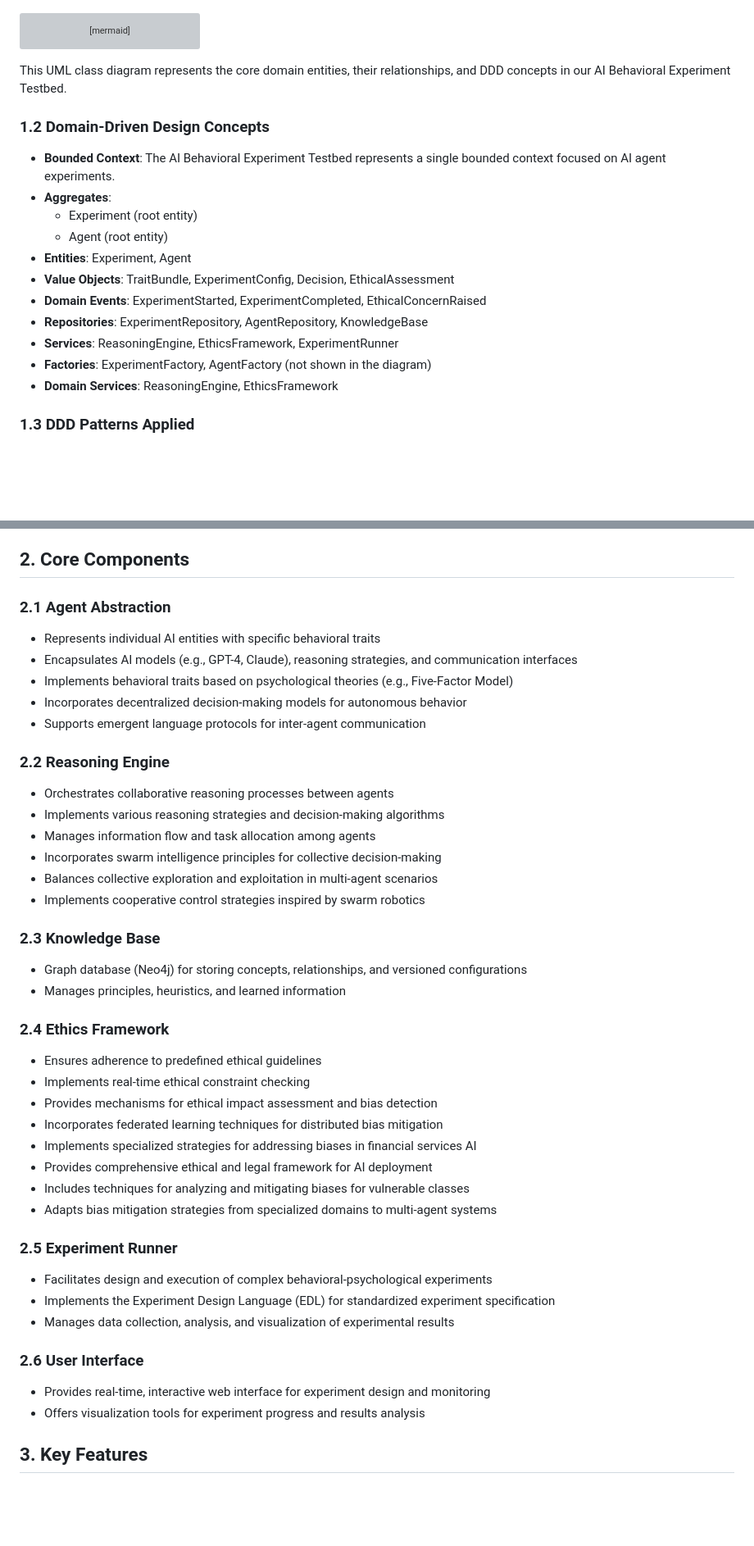
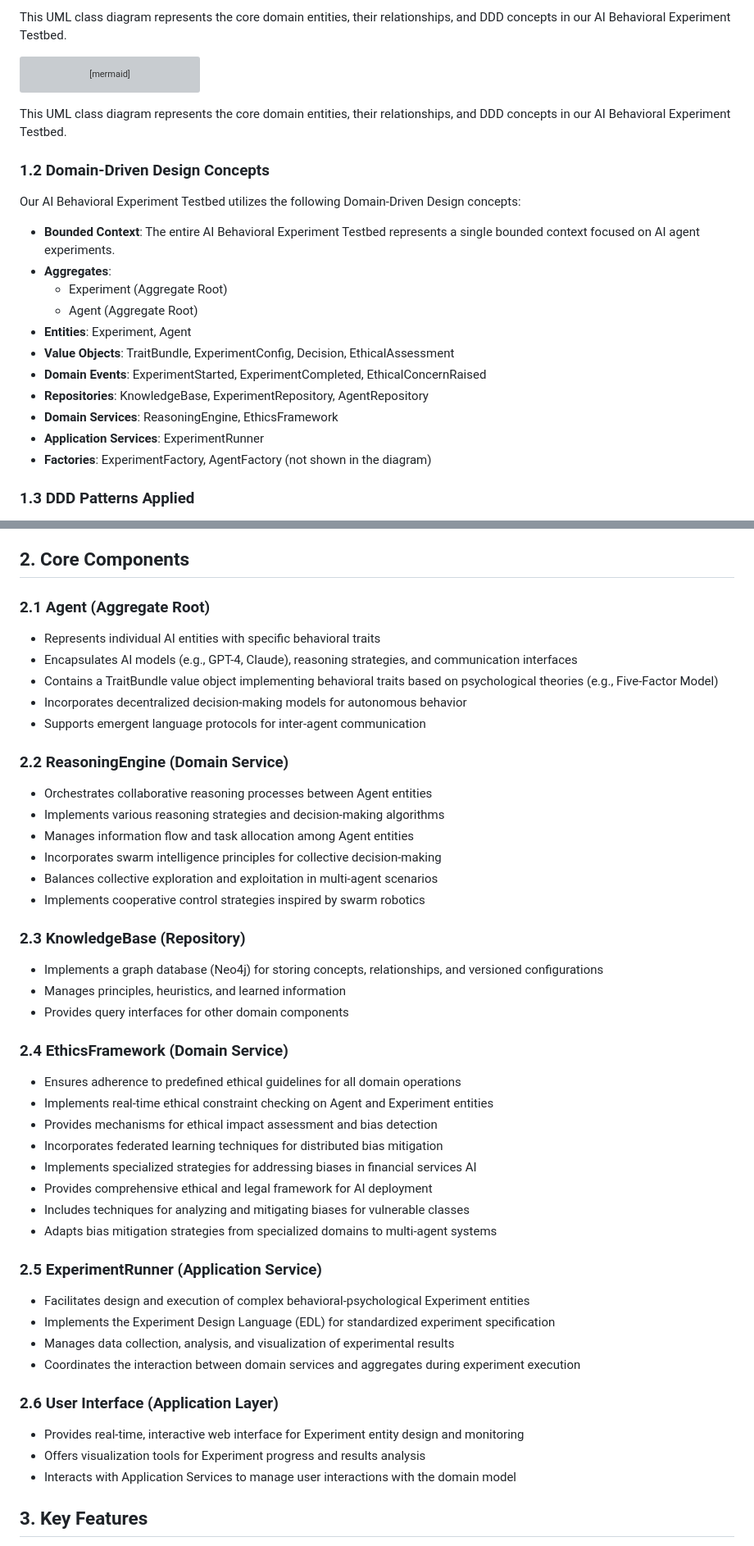
Before and after one commit to ryanklee/think-taink, a Markdown page: docs/domain_model_and_research_summary.md, 2 parts joined by grey strips. Shown at 82% size. Drawn GitHub-style; blank space fills up the shorter version; grey boxes are pictures that could not be loaded.

Commit message:
docs: feat: add UML class diagram and DDD concepts

````diff
--- a/docs/domain_model_and_research_summary.md
+++ b/docs/domain_model_and_research_summary.md
@@ -10,3 +74,4 @@ This system is modeled using Unified Modeling Language (UML) and follows Domain-
+This UML class diagram represents the core domain entities, their relationships, and DDD concepts in our AI Behavioral Experiment Testbed.
 
 ```mermaid
 classDiagram
@@ -89,17 +154,19 @@ This UML class diagram represents the core domain entities, their relationships,
 
 ### 1.2 Domain-Driven Design Concepts
 
-- **Bounded Context**: The AI Behavioral Experiment Testbed represents a single bounded context focused on AI agent experiments.
+Our AI Behavioral Experiment Testbed utilizes the following Domain-Driven Design concepts:
+
+- **Bounded Context**: The entire AI Behavioral Experiment Testbed represents a single bounded context focused on AI agent experiments.
 - **Aggregates**:
-  - Experiment (root entity)
-  - Agent (root entity)
+  - Experiment (Aggregate Root)
+  - Agent (Aggregate Root)
 - **Entities**: Experiment, Agent
 - **Value Objects**: TraitBundle, ExperimentConfig, Decision, EthicalAssessment
 - **Domain Events**: ExperimentStarted, ExperimentCompleted, EthicalConcernRaised
-- **Repositories**: ExperimentRepository, AgentRepository, KnowledgeBase
-- **Services**: ReasoningEngine, EthicsFramework, ExperimentRunner
+- **Repositories**: KnowledgeBase, ExperimentRepository, AgentRepository
+- **Domain Services**: ReasoningEngine, EthicsFramework
+- **Application Services**: ExperimentRunner
 - **Factories**: ExperimentFactory, AgentFactory (not shown in the diagram)
-- **Domain Services**: ReasoningEngine, EthicsFramework
 
 ### 1.3 DDD Patterns Applied
 
@@ -190,28 +257,29 @@ This UML class diagram represents the core domain entities and their relationshi
 
 ## 2. Core Components
 
-### 2.1 Agent Abstraction
+### 2.1 Agent (Aggregate Root)
 - Represents individual AI entities with specific behavioral traits
 - Encapsulates AI models (e.g., GPT-4, Claude), reasoning strategies, and communication interfaces
-- Implements behavioral traits based on psychological theories (e.g., Five-Factor Model)
+- Contains a TraitBundle value object implementing behavioral traits based on psychological theories (e.g., Five-Factor Model)
 - Incorporates decentralized decision-making models for autonomous behavior
 - Supports emergent language protocols for inter-agent communication
 
-### 2.2 Reasoning Engine
-- Orchestrates collaborative reasoning processes between agents
+### 2.2 ReasoningEngine (Domain Service)
+- Orchestrates collaborative reasoning processes between Agent entities
 - Implements various reasoning strategies and decision-making algorithms
-- Manages information flow and task allocation among agents
+- Manages information flow and task allocation among Agent entities
 - Incorporates swarm intelligence principles for collective decision-making
 - Balances collective exploration and exploitation in multi-agent scenarios
 - Implements cooperative control strategies inspired by swarm robotics
 
-### 2.3 Knowledge Base
-- Graph database (Neo4j) for storing concepts, relationships, and versioned configurations
+### 2.3 KnowledgeBase (Repository)
+- Implements a graph database (Neo4j) for storing concepts, relationships, and versioned configurations
 - Manages principles, heuristics, and learned information
+- Provides query interfaces for other domain components
 
-### 2.4 Ethics Framework
-- Ensures adherence to predefined ethical guidelines
-- Implements real-time ethical constraint checking
+### 2.4 EthicsFramework (Domain Service)
+- Ensures adherence to predefined ethical guidelines for all domain operations
+- Implements real-time ethical constraint checking on Agent and Experiment entities
 - Provides mechanisms for ethical impact assessment and bias detection
 - Incorporates federated learning techniques for distributed bias mitigation
 - Implements specialized strategies for addressing biases in financial services AI
@@ -219,14 +287,16 @@ This UML class diagram represents the core domain entities and their relationshi
 - Includes techniques for analyzing and mitigating biases for vulnerable classes
 - Adapts bias mitigation strategies from specialized domains to multi-agent systems
 
-### 2.5 Experiment Runner
-- Facilitates design and execution of complex behavioral-psychological experiments
+### 2.5 ExperimentRunner (Application Service)
+- Facilitates design and execution of complex behavioral-psychological Experiment entities
 - Implements the Experiment Design Language (EDL) for standardized experiment specification
 - Manages data collection, analysis, and visualization of experimental results
+- Coordinates the interaction between domain services and aggregates during experiment execution
 
-### 2.6 User Interface
-- Provides real-time, interactive web interface for experiment design and monitoring
-- Offers visualization tools for experiment progress and results analysis
+### 2.6 User Interface (Application Layer)
+- Provides real-time, interactive web interface for Experiment entity design and monitoring
+- Offers visualization tools for Experiment progress and results analysis
+- Interacts with Application Services to manage user interactions with the domain model
 
 ## 3. Key Features
 
````
Also changed, not shown: other parts of docs/domain_model_and_research_summary.md (+64 -0 lines).
